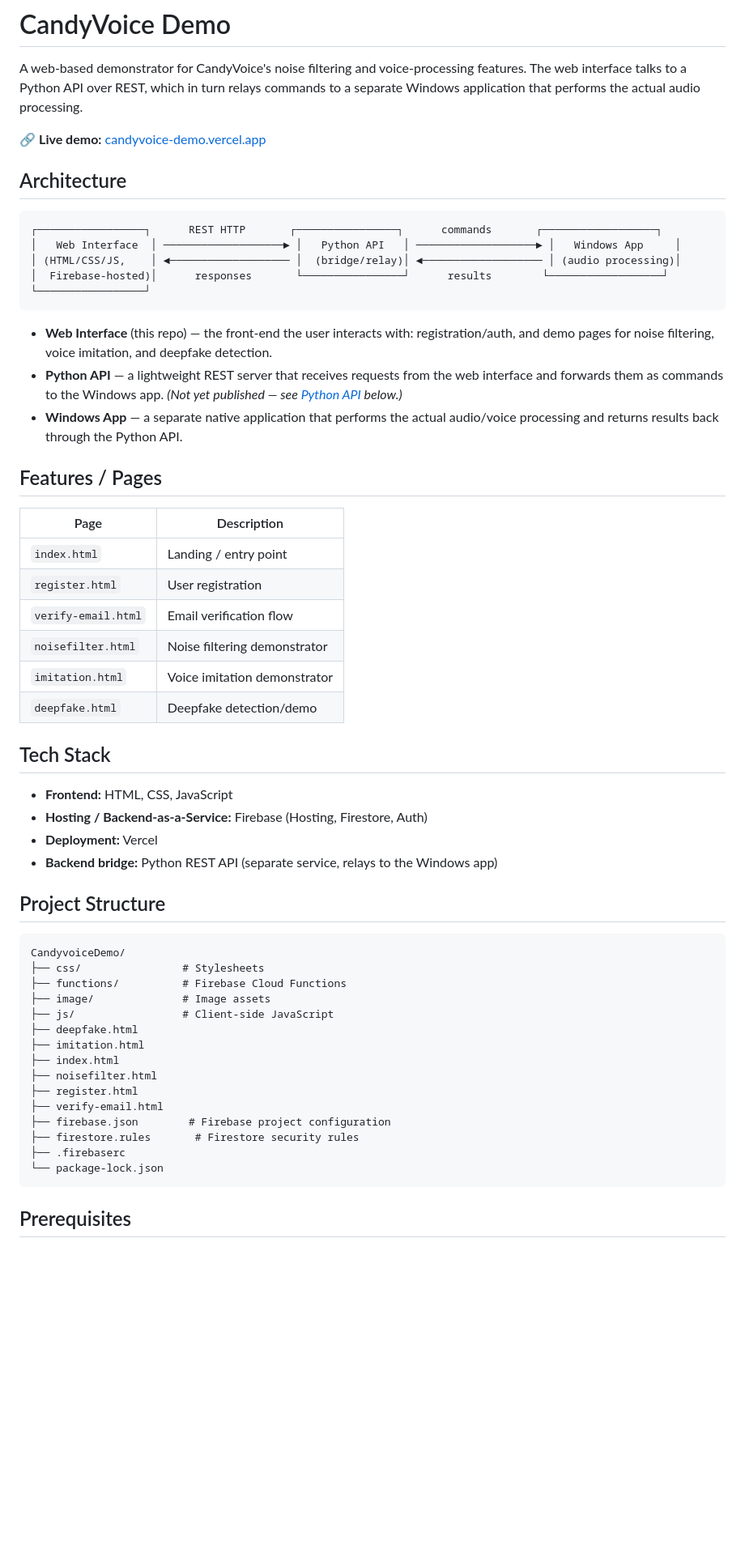
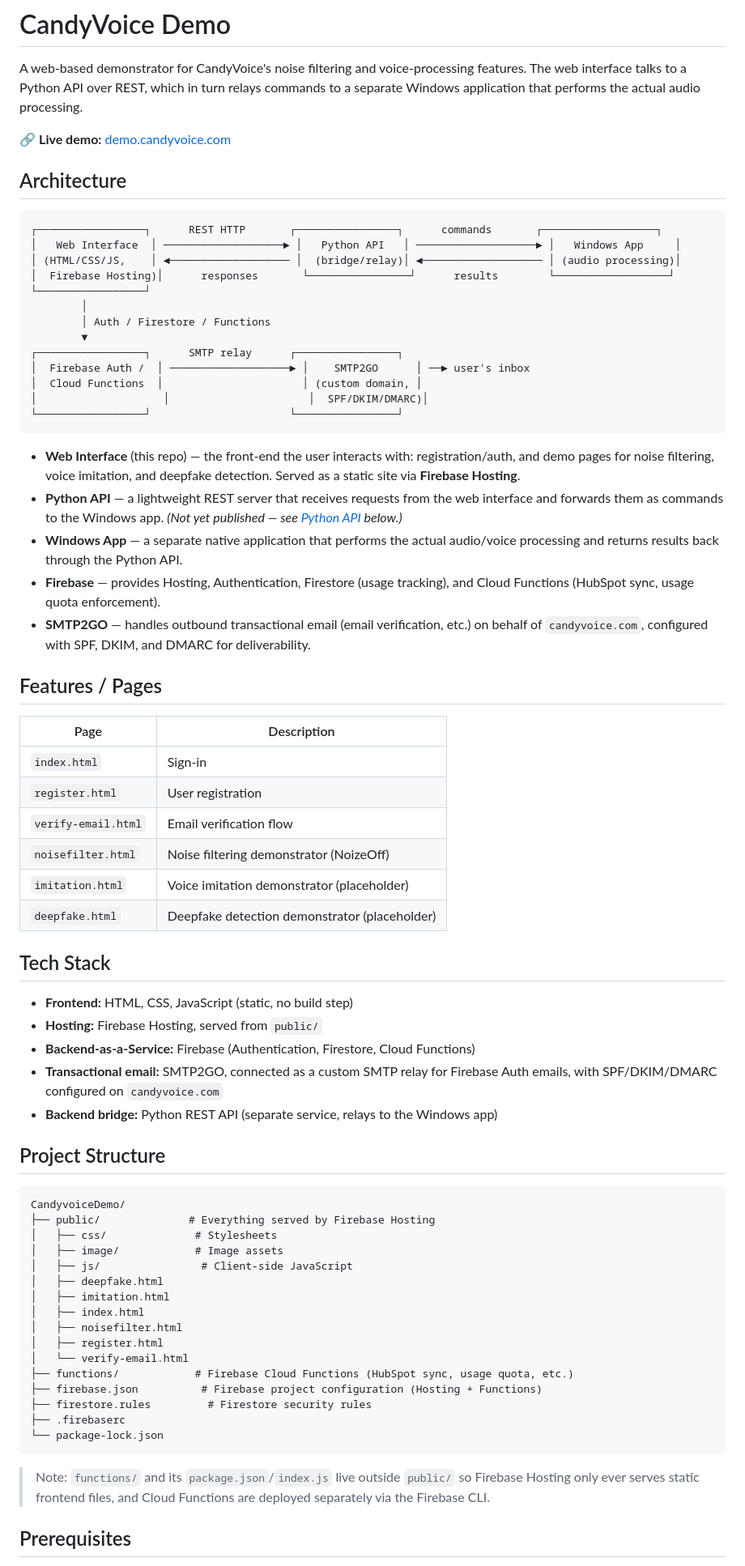
Before and after one commit to 444sofiane/CandyvoiceDemo, a Markdown page: README.md, the part around one of its changes. Shown at 81% size. GitHub-like rendering; blank space fills up the shorter version.

Commit message:
FIX: Changed README for actual architecture and configuration of the project

````diff
--- a/README.md
+++ b/README.md
@@ -2,7 +2,7 @@
 
 A web-based demonstrator for CandyVoice's noise filtering and voice-processing features. The web interface talks to a Python API over REST, which in turn relays commands to a separate Windows application that performs the actual audio processing.
 
-🔗 **Live demo:** [candyvoice-demo.vercel.app](https://candyvoice-demo.vercel.app)
+🔗 **Live demo:** [demo.candyvoice.com](https://demo.candyvoice.com)
 
 ## Architecture
 
@@ -10,52 +10,66 @@ A web-based demonstrator for CandyVoice's noise filtering and voice-processing f
 ┌─────────────────┐      REST HTTP       ┌────────────────┐      commands       ┌──────────────────┐
 │   Web Interface  │ ───────────────────► │   Python API   │ ───────────────────► │   Windows App     │
 │ (HTML/CSS/JS,    │ ◄─────────────────── │  (bridge/relay)│ ◄─────────────────── │ (audio processing)│
-│  Firebase-hosted)│      responses       └────────────────┘      results        └──────────────────┘
+│  Firebase Hosting)│      responses       └────────────────┘      results        └──────────────────┘
 └─────────────────┘
+        │
+        │ Auth / Firestore / Functions
+        ▼
+┌─────────────────┐      SMTP relay      ┌────────────────┐
+│  Firebase Auth /  │ ───────────────────► │    SMTP2GO      │ ──► user's inbox
+│  Cloud Functions  │                      │ (custom domain, │
+│                    │                      │  SPF/DKIM/DMARC)│
+└─────────────────┘                      └────────────────┘
 ```
 
-- **Web Interface** (this repo) — the front-end the user interacts with: registration/auth, and demo pages for noise filtering, voice imitation, and deepfake detection.
+- **Web Interface** (this repo) — the front-end the user interacts with: registration/auth, and demo pages for noise filtering, voice imitation, and deepfake detection. Served as a static site via **Firebase Hosting**.
 - **Python API** — a lightweight REST server that receives requests from the web interface and forwards them as commands to the Windows app. *(Not yet published — see [Python API](#python-api) below.)*
 - **Windows App** — a separate native application that performs the actual audio/voice processing and returns results back through the Python API.
+- **Firebase** — provides Hosting, Authentication, Firestore (usage tracking), and Cloud Functions (HubSpot sync, usage quota enforcement).
+- **SMTP2GO** — handles outbound transactional email (email verification, etc.) on behalf of `candyvoice.com`, configured with SPF, DKIM, and DMARC for deliverability.
 
 ## Features / Pages
 
 | Page | Description |
 |---|---|
-| `index.html` | Landing / entry point |
+| `index.html` | Sign-in |
 | `register.html` | User registration |
 | `verify-email.html` | Email verification flow |
-| `noisefilter.html` | Noise filtering demonstrator |
-| `imitation.html` | Voice imitation demonstrator |
-| `deepfake.html` | Deepfake detection/demo |
+| `noisefilter.html` | Noise filtering demonstrator (NoizeOff) |
+| `imitation.html` | Voice imitation demonstrator (placeholder) |
+| `deepfake.html` | Deepfake detection demonstrator (placeholder) |
 
 ## Tech Stack
 
-- **Frontend:** HTML, CSS, JavaScript
-- **Hosting / Backend-as-a-Service:** Firebase (Hosting, Firestore, Auth)
-- **Deployment:** Vercel
+- **Frontend:** HTML, CSS, JavaScript (static, no build step)
+- **Hosting:** Firebase Hosting, served from `public/`
+- **Backend-as-a-Service:** Firebase (Authentication, Firestore, Cloud Functions)
+- **Transactional email:** SMTP2GO, connected as a custom SMTP relay for Firebase Auth emails, with SPF/DKIM/DMARC configured on `candyvoice.com`
 - **Backend bridge:** Python REST API (separate service, relays to the Windows app)
 
 ## Project Structure
 
 ```
 CandyvoiceDemo/
-├── css/                # Stylesheets
-├── functions/          # Firebase Cloud Functions
-├── image/              # Image assets
-├── js/                 # Client-side JavaScript
-├── deepfake.html
-├── imitation.html
-├── index.html
-├── noisefilter.html
-├── register.html
-├── verify-email.html
-├── firebase.json        # Firebase project configuration
-├── firestore.rules       # Firestore security rules
+├── public/              # Everything served by Firebase Hosting
+│   ├── css/              # Stylesheets
+│   ├── image/            # Image assets
+│   ├── js/                # Client-side JavaScript
+│   ├── deepfake.html
+│   ├── imitation.html
+│   ├── index.html
+│   ├── noisefilter.html
+│   ├── register.html
+│   └── verify-email.html
+├── functions/            # Firebase Cloud Functions (HubSpot sync, usage quota, etc.)
+├── firebase.json          # Firebase project configuration (Hosting + Functions)
+├── firestore.rules         # Firestore security rules
 ├── .firebaserc
 └── package-lock.json
 ```
 
+> Note: `functions/` and its `package.json`/`index.js` live outside `public/` so Firebase Hosting only ever serves static frontend files, and Cloud Functions are deployed separately via the Firebase CLI.
+
 ## Prerequisites
 
 - [Node.js](https://nodejs.org/) and npm
````
Also changed, not shown: other parts of README.md (+37 -11 lines).
